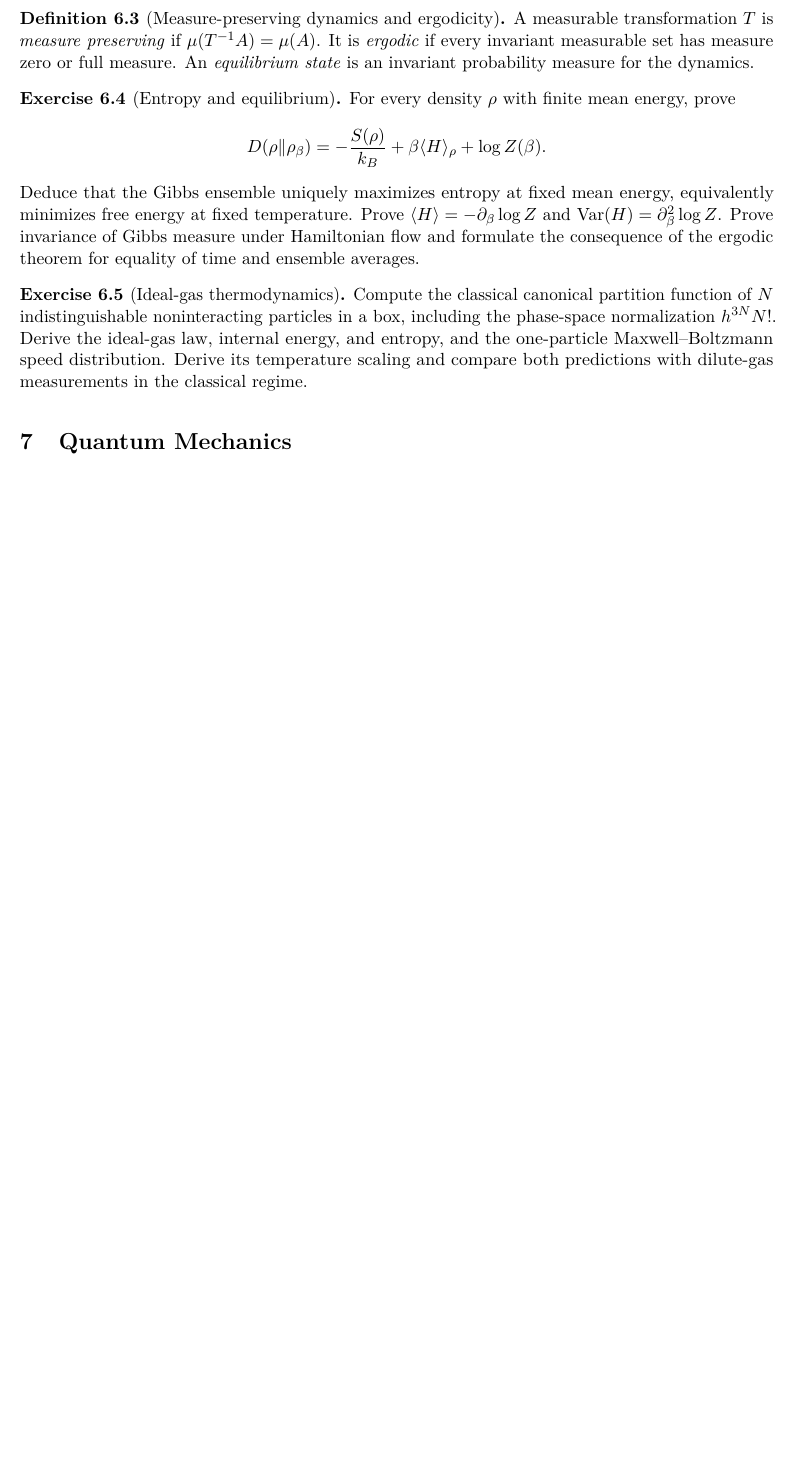
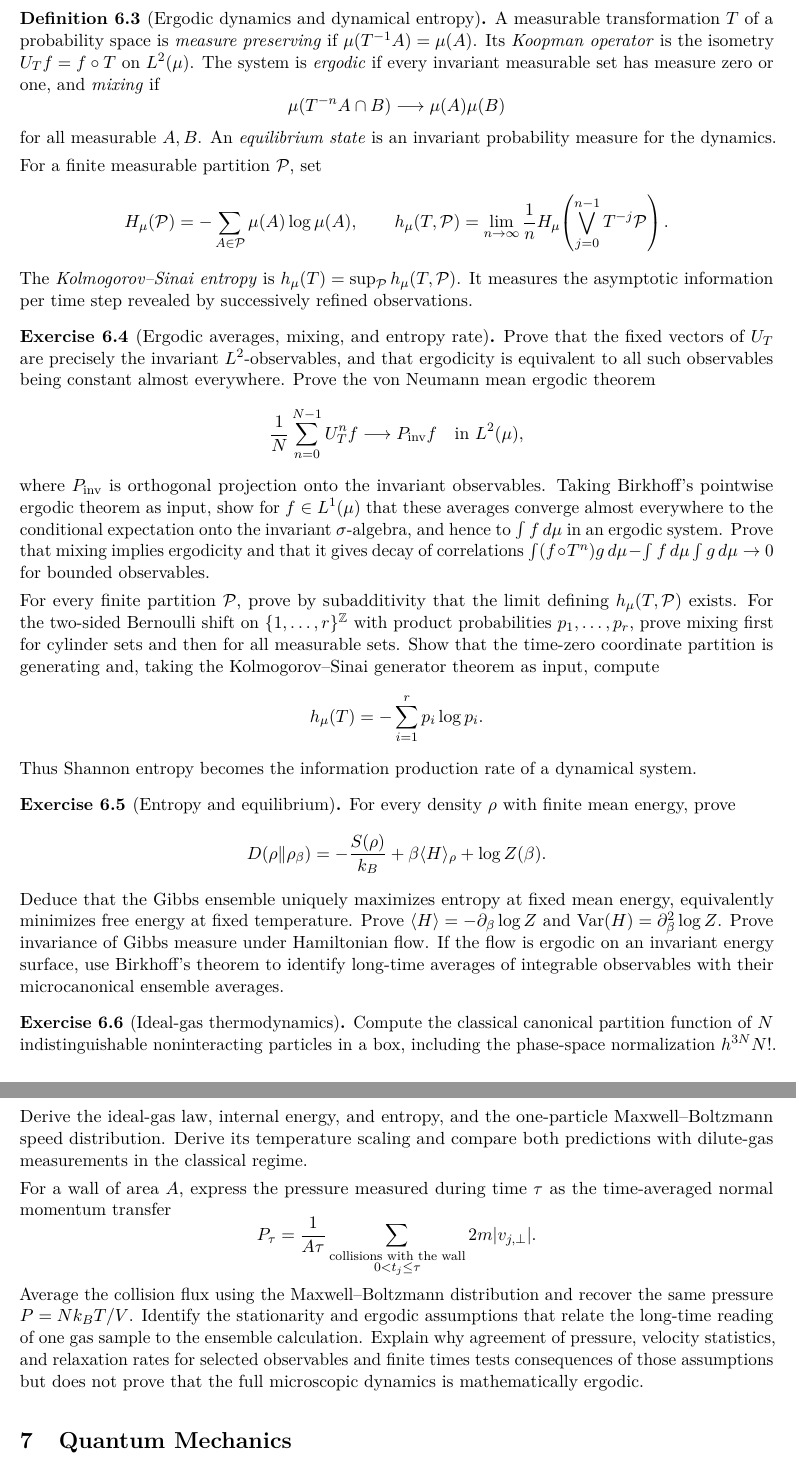
Before and after one commit to PaulGustafson/paulgustafson.github.io, a LaTeX document (A_Physical_Introduction_to_Higher_Mathematics.tex): part of page 23 of 50 before the commit and two parts of pages 23 and 24 of 51 after it, the two joined at a grey line, cut so that both start at the same text, the shorter picture padded with empty space. Compiled offline with pdfLaTeX.

Commit message:
Add ergodic theory to statistical mechanics

```diff
--- a/A_Physical_Introduction_to_Higher_Mathematics.tex
+++ b/A_Physical_Introduction_to_Higher_Mathematics.tex
@@ -1750,12 +1750,62 @@ $I(X:Y)=S(p_X)/k_B+S(p_Y)/k_B-S(p_{XY})/k_B$, and show that it vanishes
 exactly when $X$ and $Y$ are independent.
 \end{exercise}
 
-\begin{definition}[Measure-preserving dynamics and ergodicity]
-A measurable transformation $T$ is \emph{measure preserving} if
-$\mu(T^{-1}A)=\mu(A)$. It is \emph{ergodic} if every invariant measurable
-set has measure zero or full measure. An \emph{equilibrium state} is an
-invariant probability measure for the dynamics.
-\end{definition}
+\begin{definition}[Ergodic dynamics and dynamical entropy]
+A measurable transformation $T$ of a probability space is
+\emph{measure preserving} if $\mu(T^{-1}A)=\mu(A)$. Its \emph{Koopman
+operator} is the isometry $U_Tf=f\circ T$ on $L^2(\mu)$. The system is
+\emph{ergodic} if every invariant measurable set has measure zero or one,
+and \emph{mixing} if
+\[
+\mu(T^{-n}A\cap B)\longrightarrow\mu(A)\mu(B)
+\]
+for all measurable $A,B$. An \emph{equilibrium state} is an invariant
+probability measure for the dynamics.
+
+For a finite measurable partition $\mathcal P$, set
+\[
+H_\mu(\mathcal P)=-\sum_{A\in\mathcal P}\mu(A)\log\mu(A),
+\qquad
+h_\mu(T,\mathcal P)
+=\lim_{n\to\infty}\frac1n
+H_\mu\!\left(\bigvee_{j=0}^{n-1}T^{-j}\mathcal P\right).
+\]
+The \emph{Kolmogorov--Sinai entropy} is
+$h_\mu(T)=\sup_{\mathcal P}h_\mu(T,\mathcal P)$. It measures the asymptotic
+information per time step revealed by successively refined observations.
+\end{definition}
+
+\begin{exercise}[Ergodic averages, mixing, and entropy rate]
+Prove that the fixed vectors of $U_T$ are precisely the invariant
+$L^2$-observables, and that ergodicity is equivalent to all such observables
+being constant almost everywhere. Prove the von Neumann mean ergodic theorem
+\[
+\frac1N\sum_{n=0}^{N-1}U_T^nf
+\longrightarrow P_{\mathrm{inv}}f
+\quad\text{in }L^2(\mu),
+\]
+where $P_{\mathrm{inv}}$ is orthogonal projection onto the invariant
+observables. Taking Birkhoff's pointwise ergodic theorem as input, show for
+$f\in L^1(\mu)$ that these averages converge almost everywhere to the
+conditional expectation onto the invariant $\sigma$-algebra, and hence to
+$\int f\,d\mu$ in an ergodic system. Prove that mixing implies ergodicity and
+that it gives decay of correlations
+$\int(f\circ T^n)g\,d\mu-\int f\,d\mu\int g\,d\mu\to0$ for bounded
+observables.
+
+For every finite partition $\mathcal P$, prove by subadditivity that the
+limit defining $h_\mu(T,\mathcal P)$ exists.
+For the two-sided Bernoulli shift on $\{1,\ldots,r\}^{\mathbb Z}$ with
+product probabilities $p_1,\ldots,p_r$, prove mixing first for cylinder sets
+and then for all measurable sets. Show that the time-zero coordinate
+partition is generating and, taking the Kolmogorov--Sinai generator theorem
+as input, compute
+\[
+h_\mu(T)=-\sum_{i=1}^r p_i\log p_i.
+\]
+Thus Shannon entropy becomes the information production rate of a dynamical
+system.
+\end{exercise}
 
 \begin{exercise}[Entropy and equilibrium]
 For every density $\rho$ with finite mean energy, prove
@@ -1767,8 +1817,9 @@ Deduce that the Gibbs ensemble uniquely maximizes entropy at fixed mean
 energy, equivalently minimizes free energy at fixed temperature. Prove
 $\langle H\rangle=-\partial_\beta\log Z$ and
 $\operatorname{Var}(H)=\partial_\beta^2\log Z$. Prove invariance of Gibbs
-measure under Hamiltonian flow and formulate the consequence of the ergodic
-theorem for equality of time and ensemble averages.
+measure under Hamiltonian flow. If the flow is ergodic on an invariant
+energy surface, use Birkhoff's theorem to identify long-time averages of
+integrable observables with their microcanonical ensemble averages.
 \end{exercise}
 
 \begin{exercise}[Ideal-gas thermodynamics]
@@ -1778,6 +1829,21 @@ $h^{3N}N!$. Derive the ideal-gas law, internal energy, and entropy, and
 the one-particle Maxwell--Boltzmann speed distribution. Derive its
 temperature scaling and compare both predictions with dilute-gas
 measurements in the classical regime.
+
+For a wall of area $A$, express the pressure measured during time $\tau$ as
+the time-averaged normal momentum transfer
+\[
+P_\tau=\frac1{A\tau}
+\sum_{\substack{\text{collisions with the wall}\\0<t_j\leq\tau}}
+2m|v_{j,\perp}|.
+\]
+Average the collision flux using the Maxwell--Boltzmann distribution and
+recover the same pressure $P=Nk_BT/V$. Identify the stationarity and
+ergodic assumptions that relate the long-time reading of one gas sample to
+the ensemble calculation. Explain why agreement of pressure, velocity
+statistics, and relaxation rates for selected observables and finite times
+tests consequences of those assumptions but does not prove that the full
+microscopic dynamics is mathematically ergodic.
 \end{exercise}
 
 \section{Quantum Mechanics}
```
Also changed, not shown: A_Physical_Introduction_to_Higher_Mathematics.pdf.
